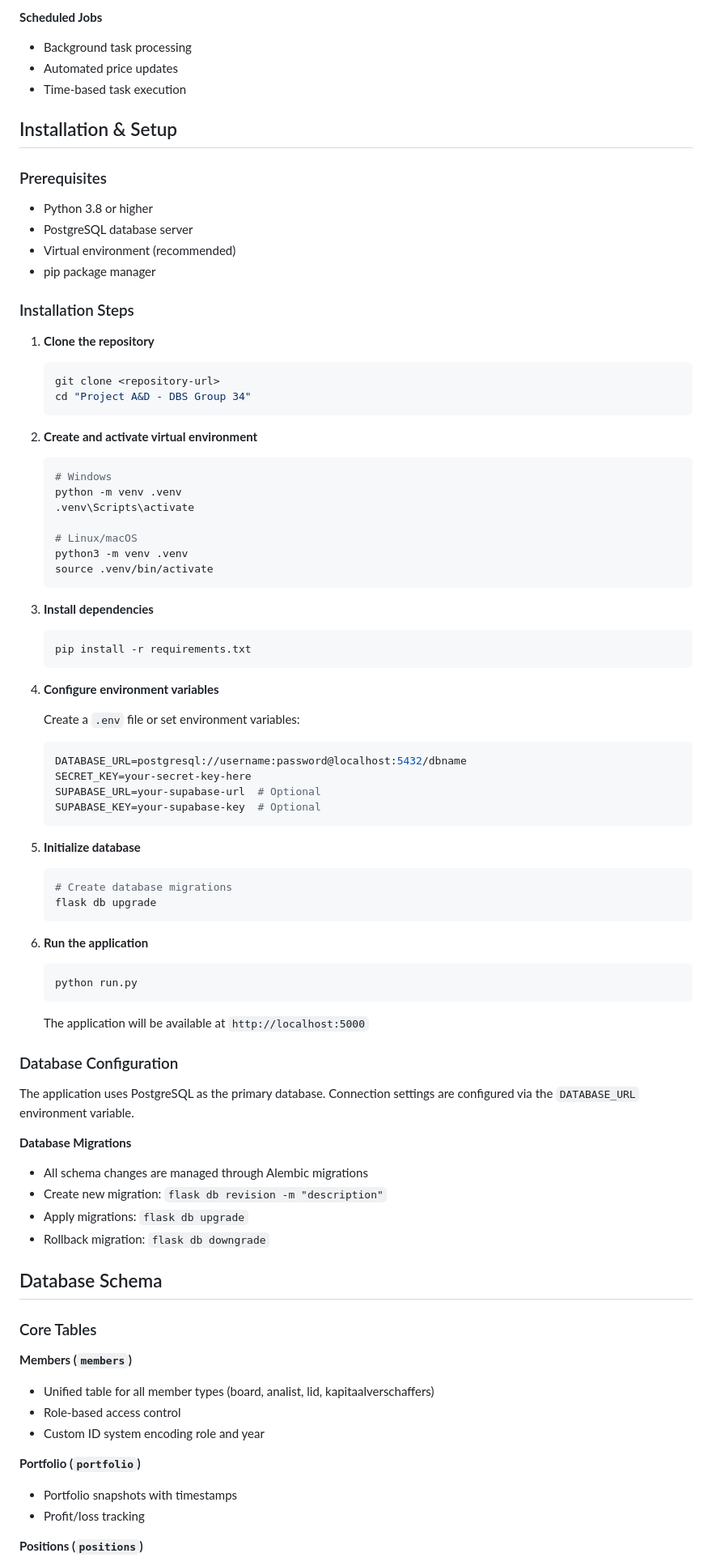
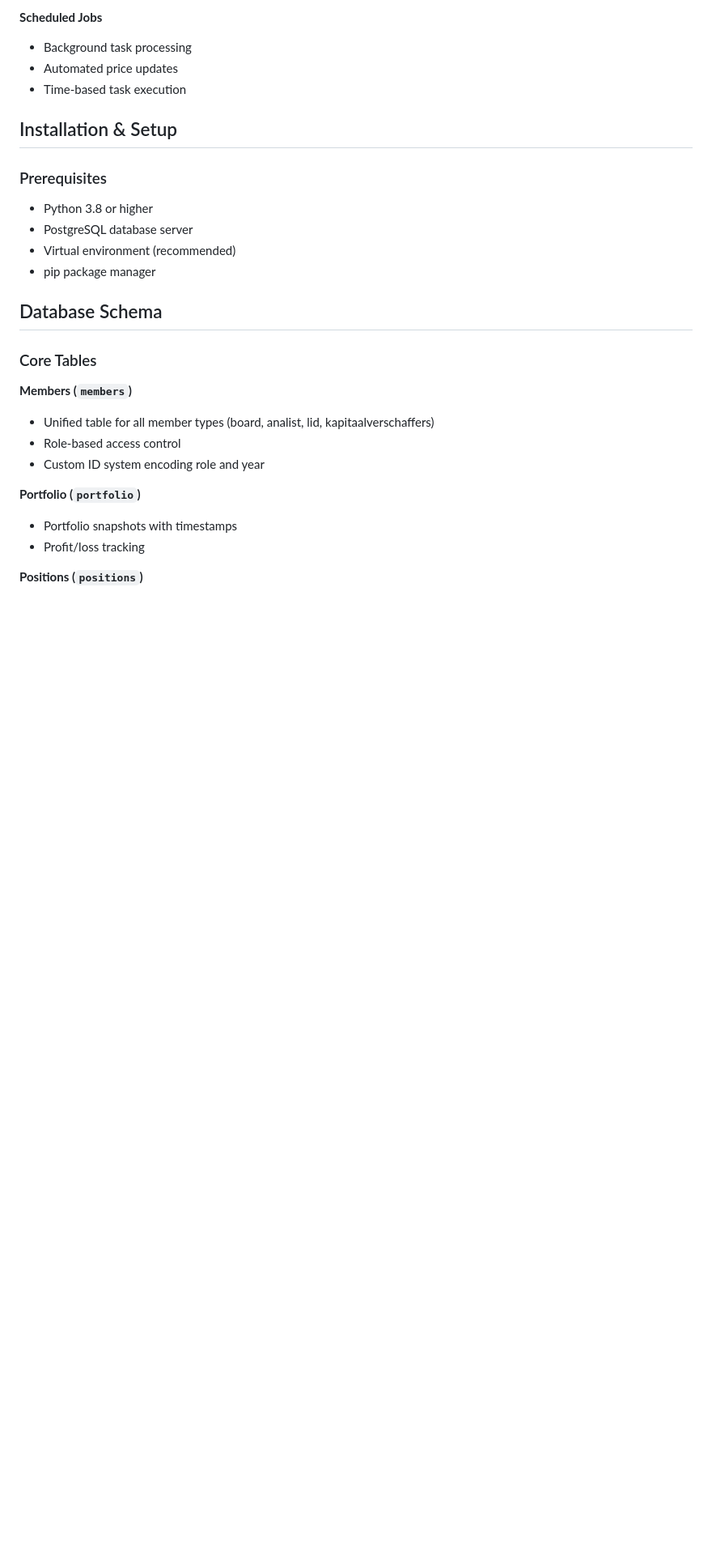
Before and after one commit to A-D-DBS-application/web-application-2025-group-34, a Markdown page: README.md, the part around one of its changes. Shown at 81% size. Rendered like a GitHub page; blank space fills up the shorter version.

````diff
--- a/README.md
+++ b/README.md
@@ -153,62 +159,6 @@ Project A&D - DBS Group 34/
 - Virtual environment (recommended)
 - pip package manager
 
-### Installation Steps
-
-1. **Clone the repository**
-   ```bash
-   git clone <repository-url>
-   cd "Project A&D - DBS Group 34"
-   ```
-
-2. **Create and activate virtual environment**
-   ```bash
-   # Windows
-   python -m venv .venv
-   .venv\Scripts\activate
-
-   # Linux/macOS
-   python3 -m venv .venv
-   source .venv/bin/activate
-   ```
-
-3. **Install dependencies**
-   ```bash
-   pip install -r requirements.txt
-   ```
-
-4. **Configure environment variables**
-
-   Create a `.env` file or set environment variables:
-   ```env
-   DATABASE_URL=postgresql://username:password@localhost:5432/dbname
-   SECRET_KEY=your-secret-key-here
-   SUPABASE_URL=your-supabase-url  # Optional
-   SUPABASE_KEY=your-supabase-key  # Optional
-   ```
-
-5. **Initialize database**
-   ```bash
-   # Create database migrations
-   flask db upgrade
-   ```
-
-6. **Run the application**
-   ```bash
-   python run.py
-   ```
-
-   The application will be available at `http://localhost:5000`
-
-### Database Configuration
-
-The application uses PostgreSQL as the primary database. Connection settings are configured via the `DATABASE_URL` environment variable.
-
-**Database Migrations**
-- All schema changes are managed through Alembic migrations
-- Create new migration: `flask db revision -m "description"`
-- Apply migrations: `flask db upgrade`
-- Rollback migration: `flask db downgrade`
 
 ## Database Schema
 
````
Also changed, not shown: other parts of README.md (+33 -31 lines).
